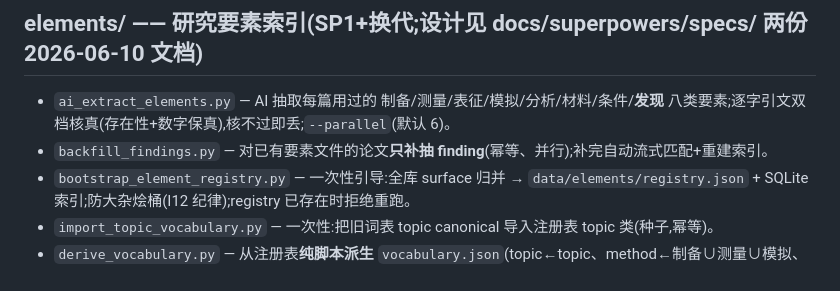
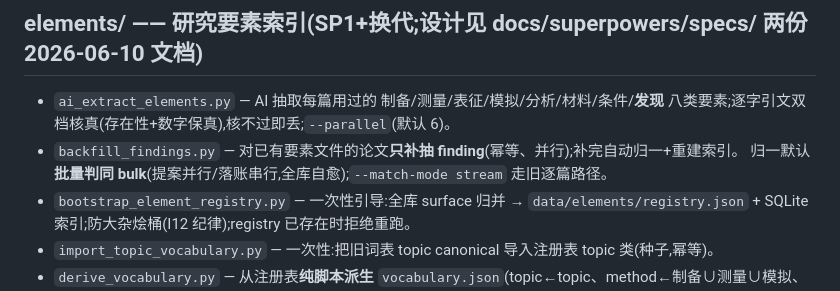
Before and after one commit to zhujinyuan617-droid/Auto_review, a Markdown page: Document_Decomposer/scripts/README.md, the part around the change. Drawn GitHub-style.

Commit message:
docs: backfill --match-mode in scripts README; HANDOFF regen para corrected (batches ran, bulk matching)

```diff
--- a/Document_Decomposer/scripts/README.md
+++ b/Document_Decomposer/scripts/README.md
@@ -41,7 +41,8 @@
 
 ## elements/ —— 研究要素索引(SP1+换代;设计见 docs/superpowers/specs/ 两份 2026-06-10 文档)
 - `ai_extract_elements.py` — AI 抽取每篇用过的 制备/测量/表征/模拟/分析/材料/条件/**发现** 八类要素;逐字引文双档核真(存在性+数字保真),核不过即丢;`--parallel`(默认 6)。
-- `backfill_findings.py` — 对已有要素文件的论文**只补抽 finding**(幂等、并行);补完自动流式匹配+重建索引。
+- `backfill_findings.py` — 对已有要素文件的论文**只补抽 finding**(幂等、并行);补完自动归一+重建索引。
+  归一默认**批量判同 bulk**(提案并行/落账串行,全库自愈);`--match-mode stream` 走旧逐篇路径。
 - `bootstrap_element_registry.py` — 一次性引导:全库 surface 归并 → `data/elements/registry.json` + SQLite 索引;防大杂烩桶(I12 纪律);registry 已存在时拒绝重跑。
 - `import_topic_vocabulary.py` — 一次性:把旧词表 topic canonical 导入注册表 topic 类(种子,幂等)。
 - `derive_vocabulary.py` — 从注册表**纯脚本派生** `vocabulary.json`(topic←topic、method←制备∪测量∪模拟、object←material;首跑自动备份原词表;人工锁定条目在冲突时优先)。
```
Also changed, not shown: Document_Decomposer/HANDOFF.md (+3 -1 lines).
